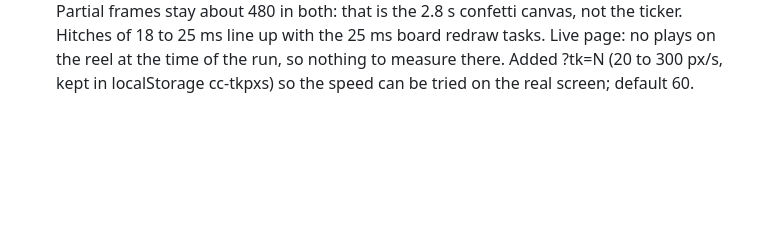
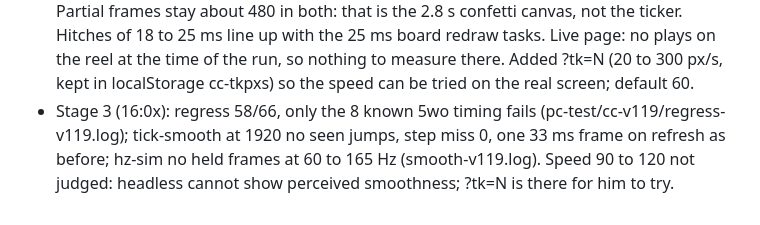
Before and after one commit to sloanescott16/lone-star-board, a Markdown page: PROGRESS.md, the part around the change. Rendered like a GitHub page; blank space fills up the shorter version.

Commit message:
v119 stage 3: regress 58/66 (only the 8 known timing fails), tick-smooth and hz-sim clean
Co-Authored-By: Claude Opus 5.5 <noreply@anthropic.com>
Claude-Session: https://claude.ai/code/session_012VpxHDMKpwNxiXfqgbx3LP

```diff
--- a/PROGRESS.md
+++ b/PROGRESS.md
@@ -80,3 +80,6 @@ Branch ticker-smooth-5wo, worktree builds/press-box/lsb-tick5wo, from origin/mai
   both: that is the 2.8 s confetti canvas, not the ticker. Hitches of 18 to 25 ms line up with the 25 ms board redraw tasks.
   Live page: no plays on the reel at the time of the run, so nothing to measure there.
   Added ?tk=N (20 to 300 px/s, kept in localStorage cc-tkpxs) so the speed can be tried on the real screen; default 60.
+- Stage 3 (16:0x): regress 58/66, only the 8 known 5wo timing fails (pc-test/cc-v119/regress-v119.log); tick-smooth at
+  1920 no seen jumps, step miss 0, one 33 ms frame on refresh as before; hz-sim no held frames at 60 to 165 Hz
+  (smooth-v119.log). Speed 90 to 120 not judged: headless cannot show perceived smoothness; ?tk=N is there for him to try.
```
